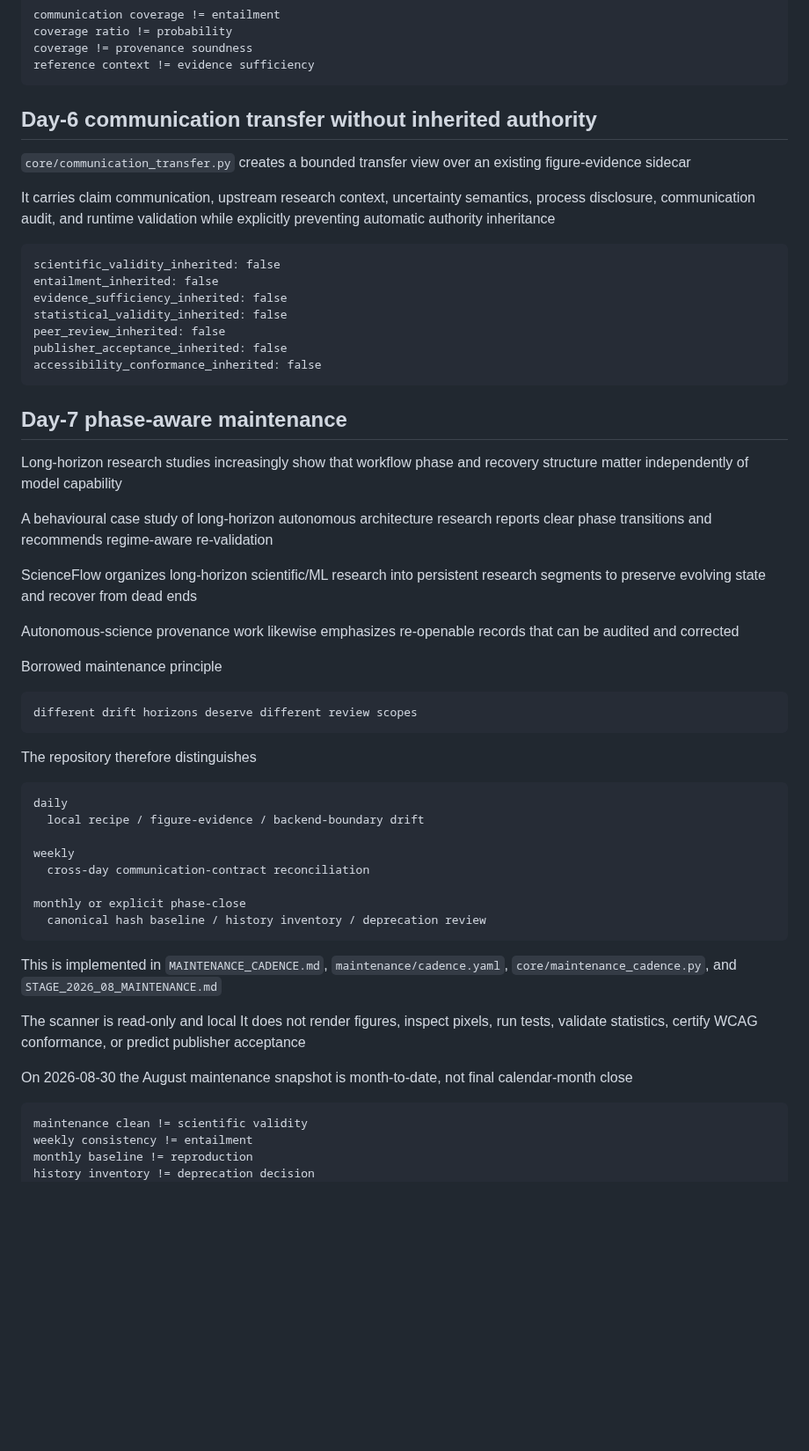
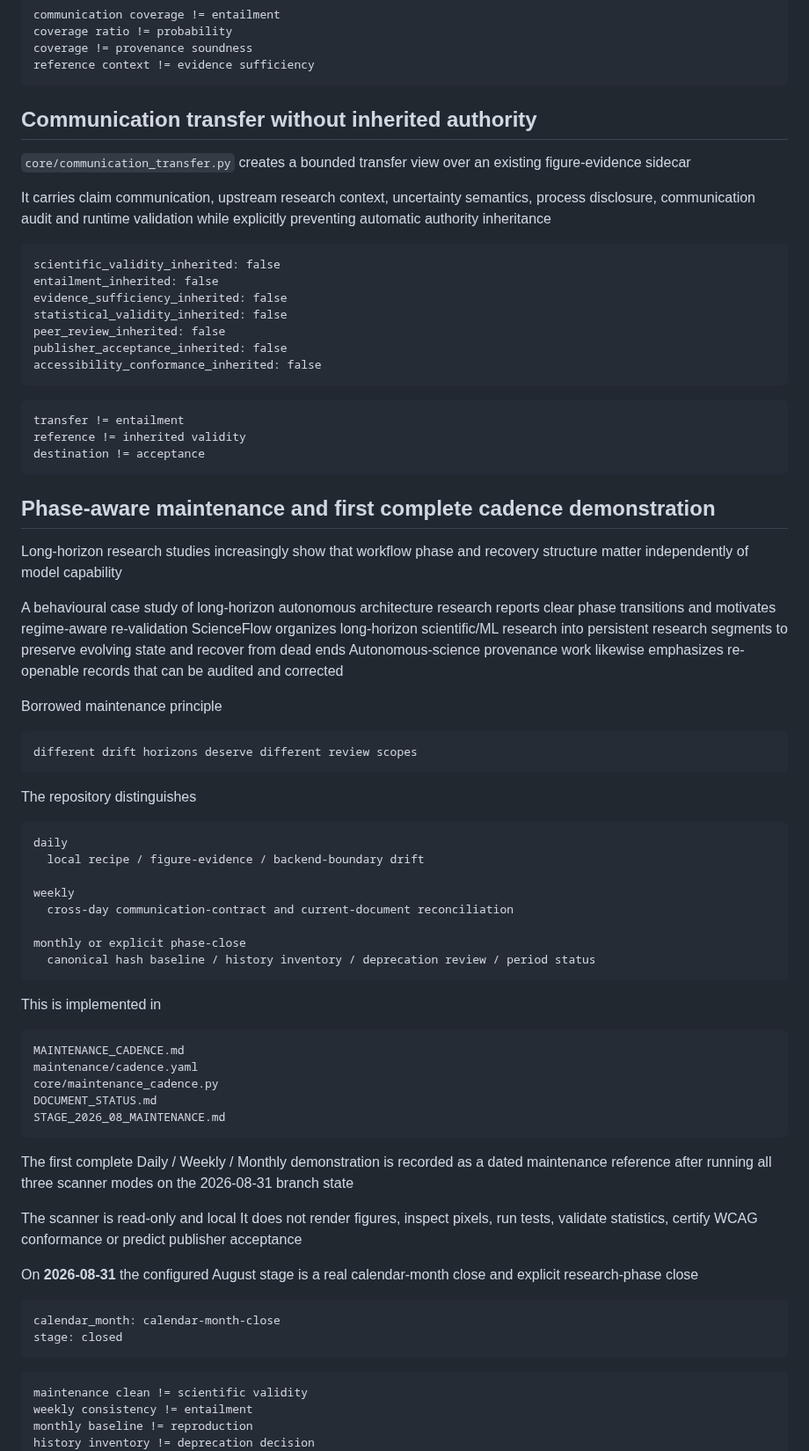
Before and after one commit to lostlight530/sci-render-kit, a Markdown page: FRONTIER_ALIGNMENT.md, the part around one of its changes. Shown at 88% size. Drawn GitHub-style; blank space fills up the shorter version.

Commit message:
docs: close frontier alignment at August maintenance phase

````diff
--- a/FRONTIER_ALIGNMENT.md
+++ b/FRONTIER_ALIGNMENT.md
@@ -60,11 +62,11 @@ coverage != provenance soundness
 reference context != evidence sufficiency
 ```
 
-## Day-6 communication transfer without inherited authority
+## Communication transfer without inherited authority
 
 `core/communication_transfer.py` creates a bounded transfer view over an existing figure-evidence sidecar
 
-It carries claim communication, upstream research context, uncertainty semantics, process disclosure, communication audit, and runtime validation while explicitly preventing automatic authority inheritance
+It carries claim communication, upstream research context, uncertainty semantics, process disclosure, communication audit and runtime validation while explicitly preventing automatic authority inheritance
 
 ```text
 scientific_validity_inherited: false
@@ -76,14 +78,18 @@ publisher_acceptance_inherited: false
 accessibility_conformance_inherited: false
 ```
 
-## Day-7 phase-aware maintenance
+```text
+transfer != entailment
+reference != inherited validity
+destination != acceptance
+```
+
+## Phase-aware maintenance and first complete cadence demonstration
 
 Long-horizon research studies increasingly show that workflow phase and recovery structure matter independently of model capability
 
-A behavioural case study of long-horizon autonomous architecture research reports clear phase transitions and recommends regime-aware re-validation
-
+A behavioural case study of long-horizon autonomous architecture research reports clear phase transitions and motivates regime-aware re-validation
 ScienceFlow organizes long-horizon scientific/ML research into persistent research segments to preserve evolving state and recover from dead ends
-
 Autonomous-science provenance work likewise emphasizes re-openable records that can be audited and corrected
 
 Borrowed maintenance principle
@@ -92,25 +98,40 @@ Borrowed maintenance principle
 different drift horizons deserve different review scopes
 ```
 
-The repository therefore distinguishes
+The repository distinguishes
 
 ```text
 daily
   local recipe / figure-evidence / backend-boundary drift
 
 weekly
-  cross-day communication-contract reconciliation
+  cross-day communication-contract and current-document reconciliation
 
 monthly or explicit phase-close
-  canonical hash baseline / history inventory / deprecation review
+  canonical hash baseline / history inventory / deprecation review / period status
 ```
 
-This is implemented in `MAINTENANCE_CADENCE.md`, `maintenance/cadence.yaml`, `core/maintenance_cadence.py`, and `STAGE_2026_08_MAINTENANCE.md`
+This is implemented in
+
+```text
+MAINTENANCE_CADENCE.md
+maintenance/cadence.yaml
+core/maintenance_cadence.py
+DOCUMENT_STATUS.md
+STAGE_2026_08_MAINTENANCE.md
+```
+
+The first complete Daily / Weekly / Monthly demonstration is recorded as a dated maintenance reference after running all three scanner modes on the 2026-08-31 branch state
 
 The scanner is read-only and local
-It does not render figures, inspect pixels, run tests, validate statistics, certify WCAG conformance, or predict publisher acceptance
+It does not render figures, inspect pixels, run tests, validate statistics, certify WCAG conformance or predict publisher acceptance
 
-On 2026-08-30 the August maintenance snapshot is month-to-date, not final calendar-month close
+On **2026-08-31** the configured August stage is a real calendar-month close and explicit research-phase close
+
+```text
+calendar_month: calendar-month-close
+stage: closed
+```
 
 ```text
 maintenance clean != scientific validity
````
Also changed, not shown: other parts of FRONTIER_ALIGNMENT.md (+27 -4 lines).
